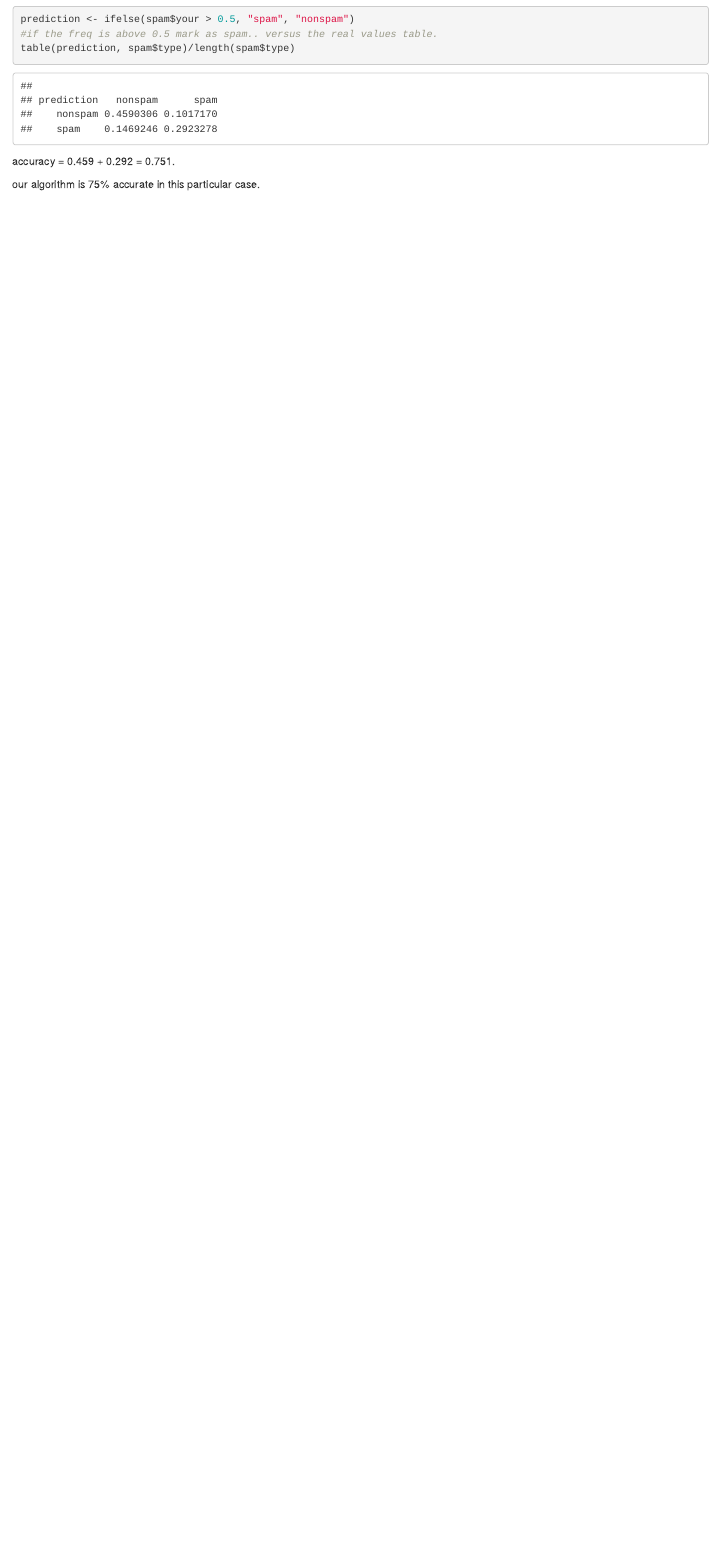
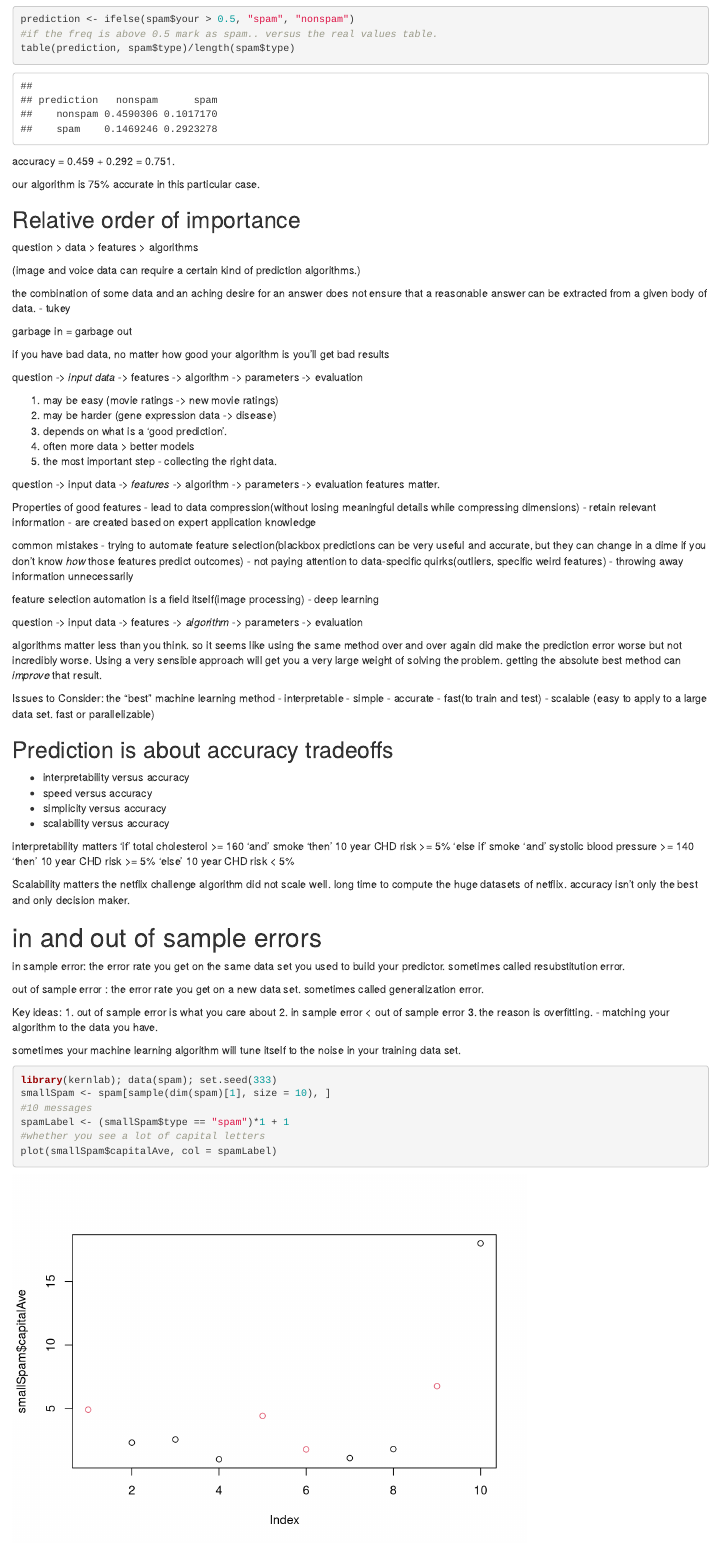
Before and after one commit to yigitozanberk/PML, an R Markdown document (PML_W1_CN.Rmd): the page in a window 1100 px wide, from 3660 px down. Rendered offline with R 4.5, knitr and Pandoc, with nearby package versions.

Commit message:
in sample error out of sample error
capturing the signal without the noise in prediction

````diff
--- a/PML_W1_CN.Rmd
+++ b/PML_W1_CN.Rmd
@@ -126,3 +126,89 @@ table(prediction, spam$type)/length(spam$type)
 accuracy = 0.459 + 0.292 = 0.751.
 
 our algorithm is 75% accurate in this particular case.
+
+## Relative order of importance
+
+question > data > features > algorithms
+
+(image and voice data can require a certain kind of prediction algorithms.)
+
+the combination of some data and an aching desire for an answer does not ensure that a reasonable answer can be extracted from a given body of data.
+- tukey
+
+garbage in = garbage out
+
+if you have bad data, no matter how good your algorithm is you'll get bad results
+
+question -> *input data* -> features -> algorithm -> parameters -> evaluation
+
+1. may be easy (movie ratings -> new movie ratings)
+2. may be harder (gene expression data -> disease)
+3. depends on what is a 'good prediction'.
+4. often more data > better models
+5. the most important step - collecting the right data.
+
+question -> input data -> *features* -> algorithm -> parameters -> evaluation
+features matter.
+
+Properties of good features
+- lead to data compression(without losing meaningful details while compressing dimensions)
+- retain relevant information
+- are created based on expert application knowledge
+
+common mistakes
+- trying to automate feature selection(blackbox predictions can be very useful and accurate, but they can change in a dime if you don't know *how* those features predict outcomes)
+- not paying attention to data-specific quirks(outliers, specific weird features)
+- throwing away information unnecessarily
+
+feature selection automation is a field itself(image processing) - deep learning
+
+question -> input data -> features -> *algorithm* -> parameters -> evaluation
+
+algorithms matter less than you think. so it seems like using the same method over and over again did make the prediction error worse but not incredibly worse.
+Using a very sensible approach will get you a very large weight of solving the problem. getting the absolute best method can *improve* that result.
+
+Issues to Consider:
+the "best" machine learning method
+- interpretable
+- simple
+- accurate
+- fast(to train and test)
+- scalable (easy to apply to a large data set. fast or parallelizable)
+
+## Prediction is about accuracy tradeoffs
+
+- interpretability versus accuracy
+- speed versus accuracy
+- simplicity versus accuracy
+- scalability versus accuracy
+
+interpretability matters
+'if' total cholesterol >= 160 'and' smoke 'then' 10 year CHD risk >= 5%
+'else if' smoke 'and' systolic blood pressure >= 140 'then' 10 year CHD risk >= 5%
+'else' 10 year CHD risk < 5%
+
+Scalability matters
+the netflix challenge algorithm did not scale well. long time to compute the huge datasets of netflix. accuracy isn't only the best and only decision maker.
+
+# in and out of sample errors
+
+in sample error: the error rate you get on the same data set you used to build your predictor. sometimes called resubstitution error.
+
+out of sample error : the error rate you get on a new data set. sometimes called generalization error.
+
+Key ideas:
+1. out of sample error is what you care about
+2. in sample error < out of sample error
+3. the reason is overfitting.
+- matching your algorithm to the data you have.
+
+sometimes your machine learning algorithm will tune itself to the noise in your training data set.
+
+```{r}
+library(kernlab); data(spam); set.seed(333)
+smallSpam <- spam[sample(dim(spam)[1], size = 10), ]
+#10 messages
+spamLabel <- (smallSpam$type == "spam")*1 + 1
+#whether you see a lot of capital letters
+plot(smallSpam$capitalAve, col = spamLabel)
````
Also changed, not shown: PML_W1_CN.Rmd (78 more changed lines).
